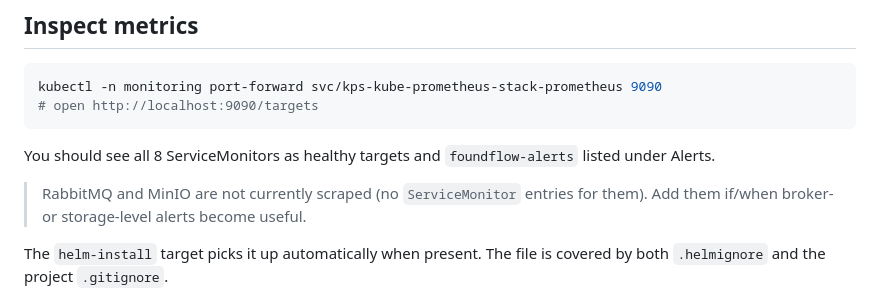
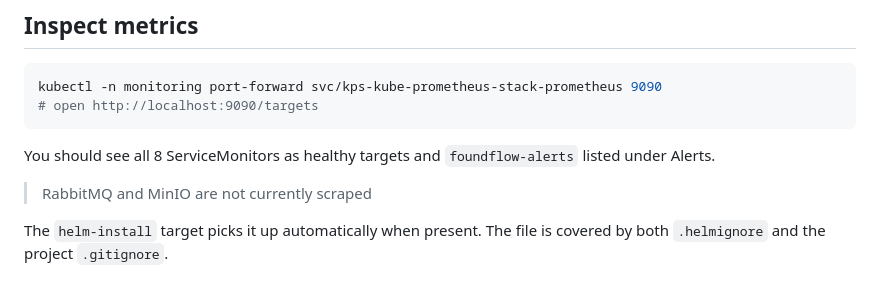
Before and after one commit to AET-DevOps26/team-chaos-monkeys, a Markdown page: docs/local-k8s.md, the part around one of its changes. Drawn GitHub-style.

Commit message:
fix(docs): clarify RabbitMQ and MinIO scraping status in local-k8s.md

```diff
--- a/docs/local-k8s.md
+++ b/docs/local-k8s.md
@@ -143,8 +143,7 @@ kubectl -n monitoring port-forward svc/kps-kube-prometheus-stack-prometheus 9090
 You should see all 8 ServiceMonitors as healthy targets and `foundflow-alerts`
 listed under Alerts.
 
-> RabbitMQ and MinIO are not currently scraped (no `ServiceMonitor` entries
-> for them). Add them if/when broker- or storage-level alerts become useful.
+> RabbitMQ and MinIO are not currently scraped
 
 
 The `helm-install` target picks it up automatically when present. The file is
```
Also changed, not shown: other parts of docs/local-k8s.md (+1 -1 lines).
